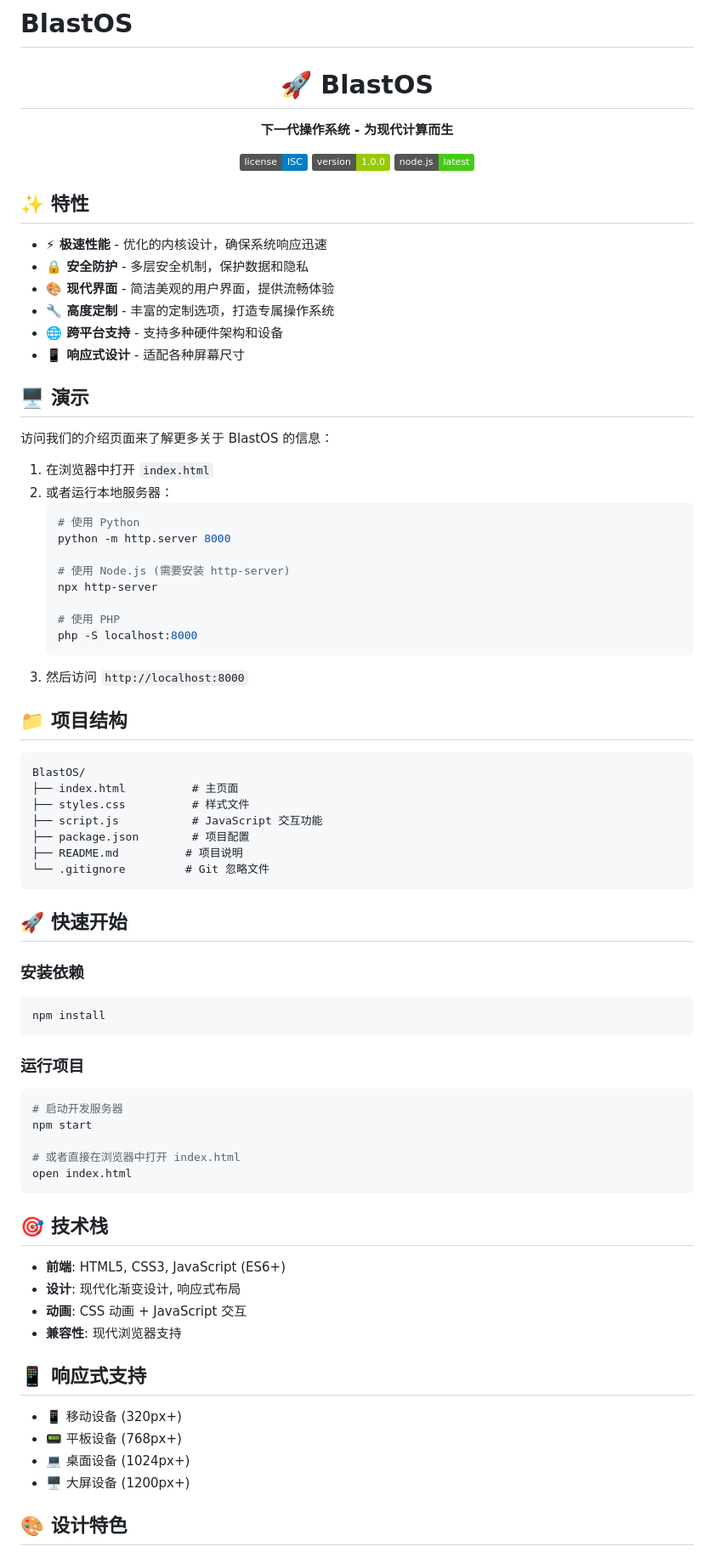
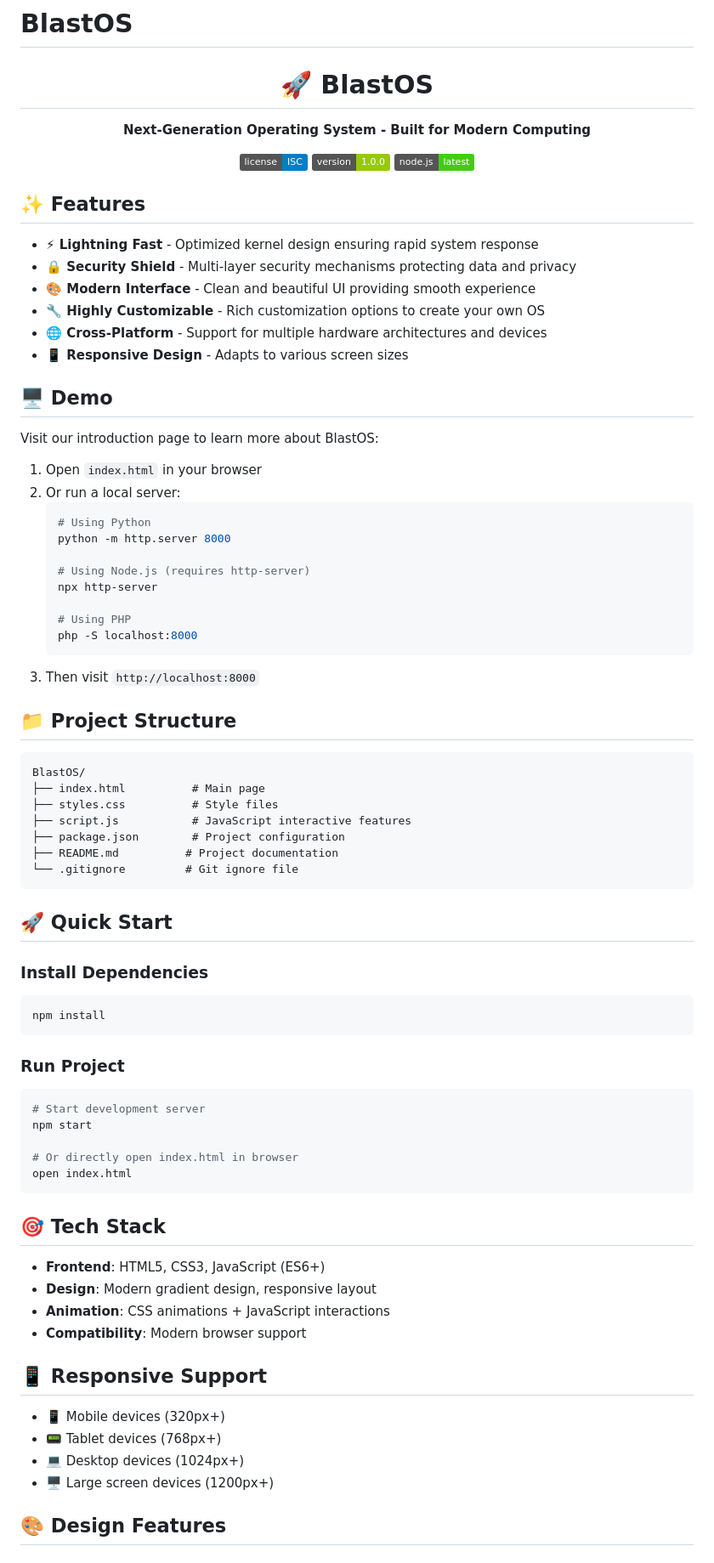
Before and after one commit to theBlastOS/BlastOS, a Markdown page: README.md, the part around the change printed below. Shown: that part at 85% size. Drawn GitHub-style; badges without logos.

````diff
--- a/README.md
+++ b/README.md
@@ -2,83 +2,83 @@
 
 <div align="center">
   <h1>🚀 BlastOS</h1>
-  <p><strong>下一代操作系统 - 为现代计算而生</strong></p>
+  <p><strong>Next-Generation Operating System - Built for Modern Computing</strong></p>
 
   [![License](https://img.shields.io/badge/license-ISC-blue.svg)](LICENSE)
   [![Version](https://img.shields.io/badge/version-1.0.0-green.svg)](package.json)
   [![Node.js](https://img.shields.io/badge/node.js-latest-brightgreen.svg)](https://nodejs.org/)
 </div>
 
-## ✨ 特性
+## ✨ Features
 
-- **⚡ 极速性能** - 优化的内核设计，确保系统响应迅速
-- **🔒 安全防护** - 多层安全机制，保护数据和隐私
-- **🎨 现代界面** - 简洁美观的用户界面，提供流畅体验
-- **🔧 高度定制** - 丰富的定制选项，打造专属操作系统
-- **🌐 跨平台支持** - 支持多种硬件架构和设备
-- **📱 响应式设计** - 适配各种屏幕尺寸
+- **⚡ Lightning Fast** - Optimized kernel design ensuring rapid system response
+- **🔒 Security Shield** - Multi-layer security mechanisms protecting data and privacy
+- **🎨 Modern Interface** - Clean and beautiful UI providing smooth experience
+- **🔧 Highly Customizable** - Rich customization options to create your own OS
+- **🌐 Cross-Platform** - Support for multiple hardware architectures and devices
+- **📱 Responsive Design** - Adapts to various screen sizes
 
-## 🖥️ 演示
+## 🖥️ Demo
 
-访问我们的介绍页面来了解更多关于 BlastOS 的信息：
+Visit our introduction page to learn more about BlastOS:
 
-1. 在浏览器中打开 `index.html`
-2. 或者运行本地服务器：
+1. Open `index.html` in your browser
+2. Or run a local server:
    ```bash
-   # 使用 Python
+   # Using Python
    python -m http.server 8000
 
-   # 使用 Node.js (需要安装 http-server)
+   # Using Node.js (requires http-server)
    npx http-server
 
-   # 使用 PHP
+   # Using PHP
    php -S localhost:8000
    ```
-3. 然后访问 `http://localhost:8000`
+3. Then visit `http://localhost:8000`
 
-## 📁 项目结构
+## 📁 Project Structure
 
 ```
 BlastOS/
-├── index.html          # 主页面
-├── styles.css          # 样式文件
-├── script.js           # JavaScript 交互功能
-├── package.json        # 项目配置
-├── README.md          # 项目说明
-└── .gitignore         # Git 忽略文件
+├── index.html          # Main page
+├── styles.css          # Style files
+├── script.js           # JavaScript interactive features
+├── package.json        # Project configuration
+├── README.md          # Project documentation
+└── .gitignore         # Git ignore file
 ```
 
-## 🚀 快速开始
+## 🚀 Quick Start
 
-### 安装依赖
+### Install Dependencies
 
 ```bash
 npm install
 ```
 
-### 运行项目
+### Run Project
 
 ```bash
-# 启动开发服务器
+# Start development server
 npm start
 
-# 或者直接在浏览器中打开 index.html
+# Or directly open index.html in browser
 open index.html
 ```
 
-## 🎯 技术栈
+## 🎯 Tech Stack
 
-- **前端**: HTML5, CSS3, JavaScript (ES6+)
-- **设计**: 现代化渐变设计, 响应式布局
-- **动画**: CSS 动画 + JavaScript 交互
-- **兼容性**: 现代浏览器支持
+- **Frontend**: HTML5, CSS3, JavaScript (ES6+)
+- **Design**: Modern gradient design, responsive layout
+- **Animation**: CSS animations + JavaScript interactions
+- **Compatibility**: Modern browser support
 
-## 📱 响应式支持
+## 📱 Responsive Support
 
-- 📱 移动设备 (320px+)
-- 📟 平板设备 (768px+)
-- 💻 桌面设备 (1024px+)
-- 🖥️ 大屏设备 (1200px+)
+- 📱 Mobile devices (320px+)
+- 📟 Tablet devices (768px+)
+- 💻 Desktop devices (1024px+)
+- 🖥️ Large screen devices (1200px+)
 
-## 🎨 设计特色
+## 🎨 Design Features
 
````
Also changed, not shown: other parts of README.md (+58 -58 lines).
